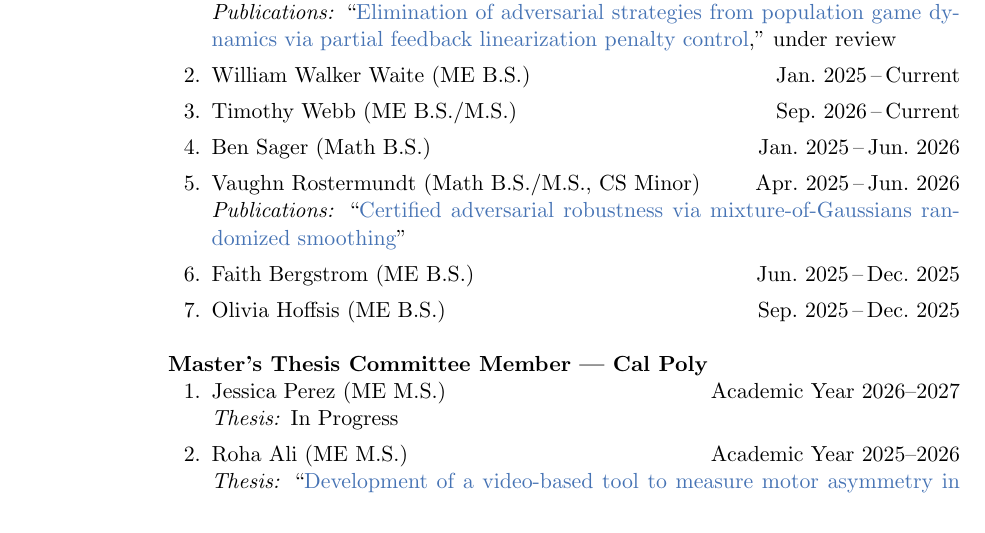
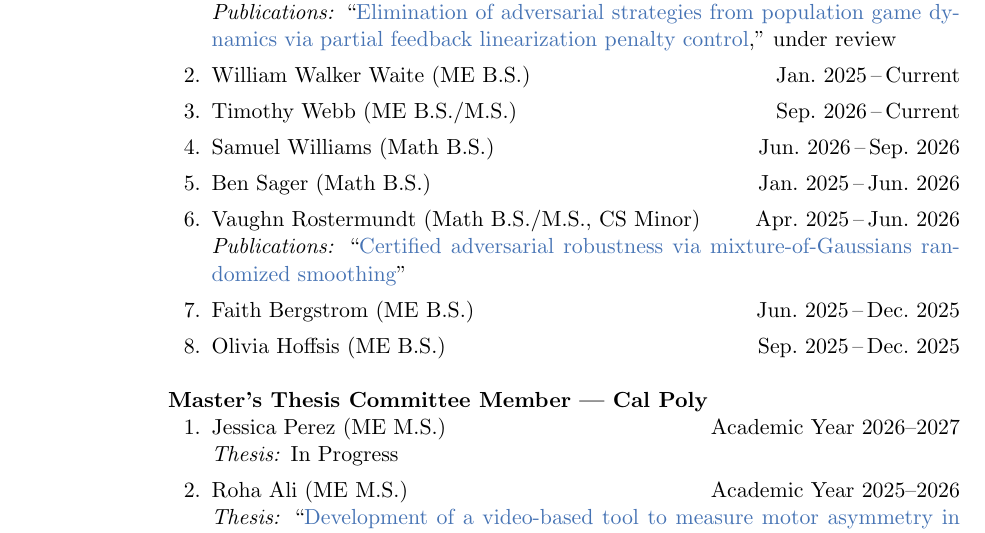
Before and after one commit to brendon-anderson/cv, a LaTeX CV (cv.tex, which reads tex/advising.tex): part of page 7 of 9, cut so that both start at the same text. Compiled offline with pdfLaTeX.

Commit message:
Sam added to advisees

```diff
--- a/tex/advising.tex
+++ b/tex/advising.tex
@@ -15,15 +15,19 @@
 	\item Jack Pearson (ME B.S./M.S.) \cvdates{Mar.\ 2026}{Current} \\
 	\textit{Publications:} ``\href{https://brendon-anderson.github.io/files/publications/pearson2026elimination-long.pdf}{Elimination of adversarial strategies from population game dynamics via partial feedback linearization penalty control},'' under review
 	\begin{student-projects}
-		\\ \textit{Projects:} Control of adversarial games (ME 400/5599, Master's thesis with funding by Cal Poly Graduate Education, 2026)
+		\\ \textit{Projects:} Control of adversarial games (ME 400/5599, Master's thesis with funding by Cal Poly Graduate Education)
 	\end{student-projects}
 	\item William Walker Waite (ME B.S.) \cvdates{Jan.\ 2025}{Current}
 	\begin{student-projects}
-		\\ \textit{Projects:} Safe machine learning (ME 400$\times 2$, RSCA-funded project, 2025--2026)
+		\\ \textit{Projects:} Safe machine learning (ME 400$\times 2$, RSCA-funded project)
 	\end{student-projects}
 	\item Timothy Webb (ME B.S./M.S.) \cvdates{Sep.\ 2026}{Current}
 	\begin{student-projects}
-		\\ \textit{Project:} Data-driven system identification (ME 5500, Noyce-funded, 2026)
+		\\ \textit{Project:} Data-driven system identification (ME 5500, Noyce-funded project)
+	\end{student-projects}
+	\item Samuel Williams (Math B.S.) \cvdates{Jun.\ 2026}{Sep.\ 2026}
+	\begin{student-projects}
+		\\ \textit{Project:} Optimization via dynamic games (SURP 2026)
 	\end{student-projects}
 	\item Ben Sager (Math B.S.) \cvdates{Jan.\ 2025}{Jun.\ 2026}
 	\begin{student-projects}
@@ -32,15 +36,15 @@
 	\item Vaughn Rostermundt (Math B.S./M.S., CS Minor) \cvdates{Apr.\ 2025}{Jun.\ 2026} \\
 	\textit{Publications:} ``\href{https://brendon-anderson.github.io/files/publications/rostermundt2025certified.pdf}{Certified adversarial robustness via mixture-of-{Gaussians} randomized smoothing}''
 	\begin{student-projects}
-		\\ \textit{Projects:} Safe machine learning (ME 400, RSCA-funded project, 2025--2026)
+		\\ \textit{Projects:} Safe machine learning (ME 400, RSCA-funded project)
 	\end{student-projects}
 	\item Faith Bergstrom (ME B.S.) \cvdates{Jun.\ 2025}{Dec.\ 2025}
 	\begin{student-projects}
-		\\ \textit{Projects:} Safe machine learning (SURP 2025); fair machine learning (JEDI initiative, 2025)
+		\\ \textit{Projects:} Safe machine learning (SURP 2025); fair machine learning (JEDI initiative)
 	\end{student-projects}
 	\item Olivia Hoffsis (ME B.S.) \cvdates{Sep.\ 2025}{Dec.\ 2025}
 	\begin{student-projects}
-		\\ \textit{Project:} Fair machine learning (JEDI initiative, 2025)
+		\\ \textit{Project:} Fair machine learning (JEDI initiative)
 	\end{student-projects}
 \end{enumerate}
 
```
Also changed, not shown: cv.tex (+1 -0 lines), cv.pdf.
